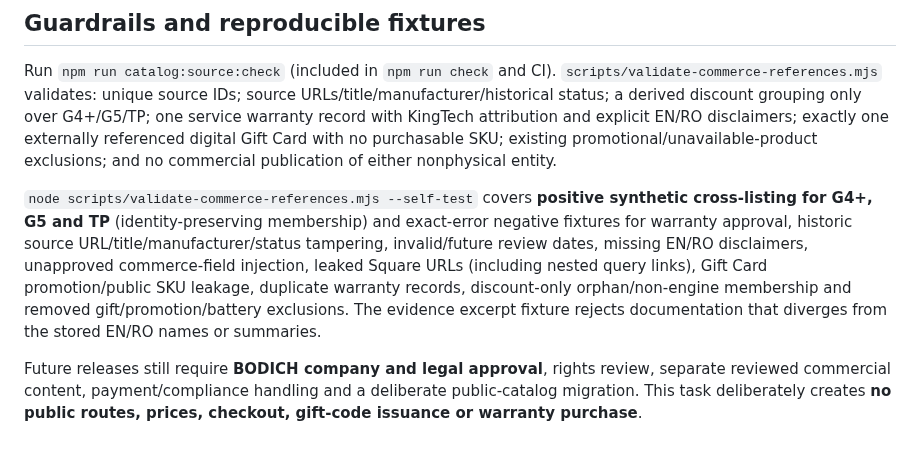
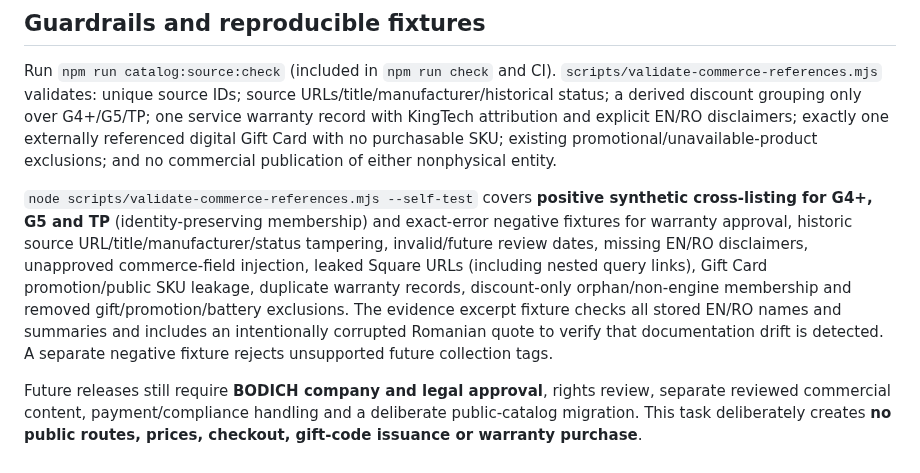
Before and after one commit to YuriiSokolenko/bodich, a Markdown page: docs/catalog/commerce-reference-evidence.md, the part around one of its changes. GitHub-like rendering.

Commit message:
docs(catalog): format EN/RO excerpts and clarify drift regressions (#32)

```diff
--- a/docs/catalog/commerce-reference-evidence.md
+++ b/docs/catalog/commerce-reference-evidence.md
@@ -65,6 +65,6 @@ The four verified direct-only accessory references (32, 33, 107, 138) are alread
 
 Run `npm run catalog:source:check` (included in `npm run check` and CI). `scripts/validate-commerce-references.mjs` validates: unique source IDs; source URLs/title/manufacturer/historical status; a derived discount grouping only over G4+/G5/TP; one service warranty record with KingTech attribution and explicit EN/RO disclaimers; exactly one externally referenced digital Gift Card with no purchasable SKU; existing promotional/unavailable-product exclusions; and no commercial publication of either nonphysical entity.
 
-`node scripts/validate-commerce-references.mjs --self-test` covers **positive synthetic cross-listing for G4+, G5 and TP** (identity-preserving membership) and exact-error negative fixtures for warranty approval, historic source URL/title/manufacturer/status tampering, invalid/future review dates, missing EN/RO disclaimers, unapproved commerce-field injection, leaked Square URLs (including nested query links), Gift Card promotion/public SKU leakage, duplicate warranty records, discount-only orphan/non-engine membership and removed gift/promotion/battery exclusions. The evidence excerpt fixture rejects documentation that diverges from the stored EN/RO names or summaries.
+`node scripts/validate-commerce-references.mjs --self-test` covers **positive synthetic cross-listing for G4+, G5 and TP** (identity-preserving membership) and exact-error negative fixtures for warranty approval, historic source URL/title/manufacturer/status tampering, invalid/future review dates, missing EN/RO disclaimers, unapproved commerce-field injection, leaked Square URLs (including nested query links), Gift Card promotion/public SKU leakage, duplicate warranty records, discount-only orphan/non-engine membership and removed gift/promotion/battery exclusions. The evidence excerpt fixture checks all stored EN/RO names and summaries and includes an intentionally corrupted Romanian quote to verify that documentation drift is detected. A separate negative fixture rejects unsupported future collection tags.
 
 Future releases still require **BODICH company and legal approval**, rights review, separate reviewed commercial content, payment/compliance handling and a deliberate public-catalog migration. This task deliberately creates **no public routes, prices, checkout, gift-code issuance or warranty purchase**.
```
Also changed, not shown: other parts of docs/catalog/commerce-reference-evidence.md (+4 -4 lines).
